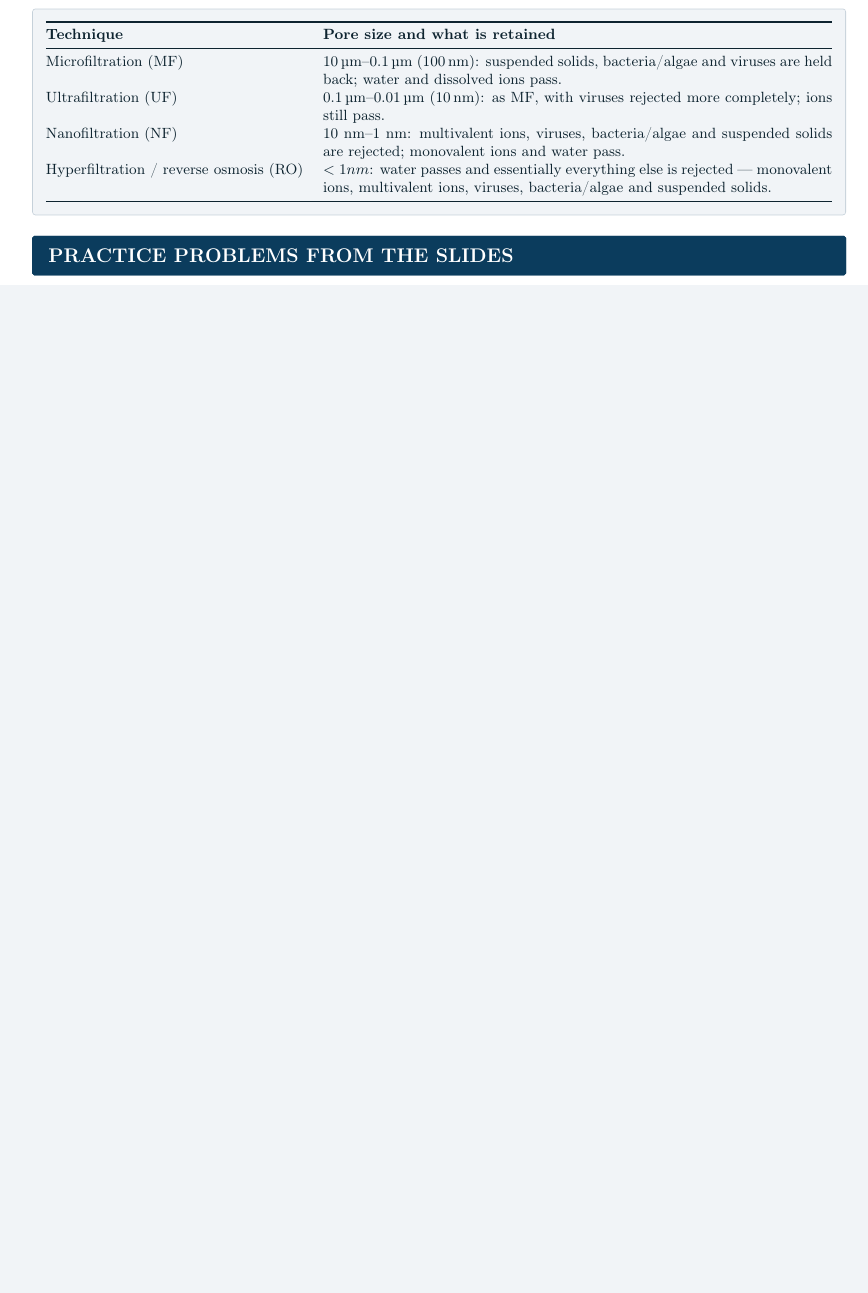
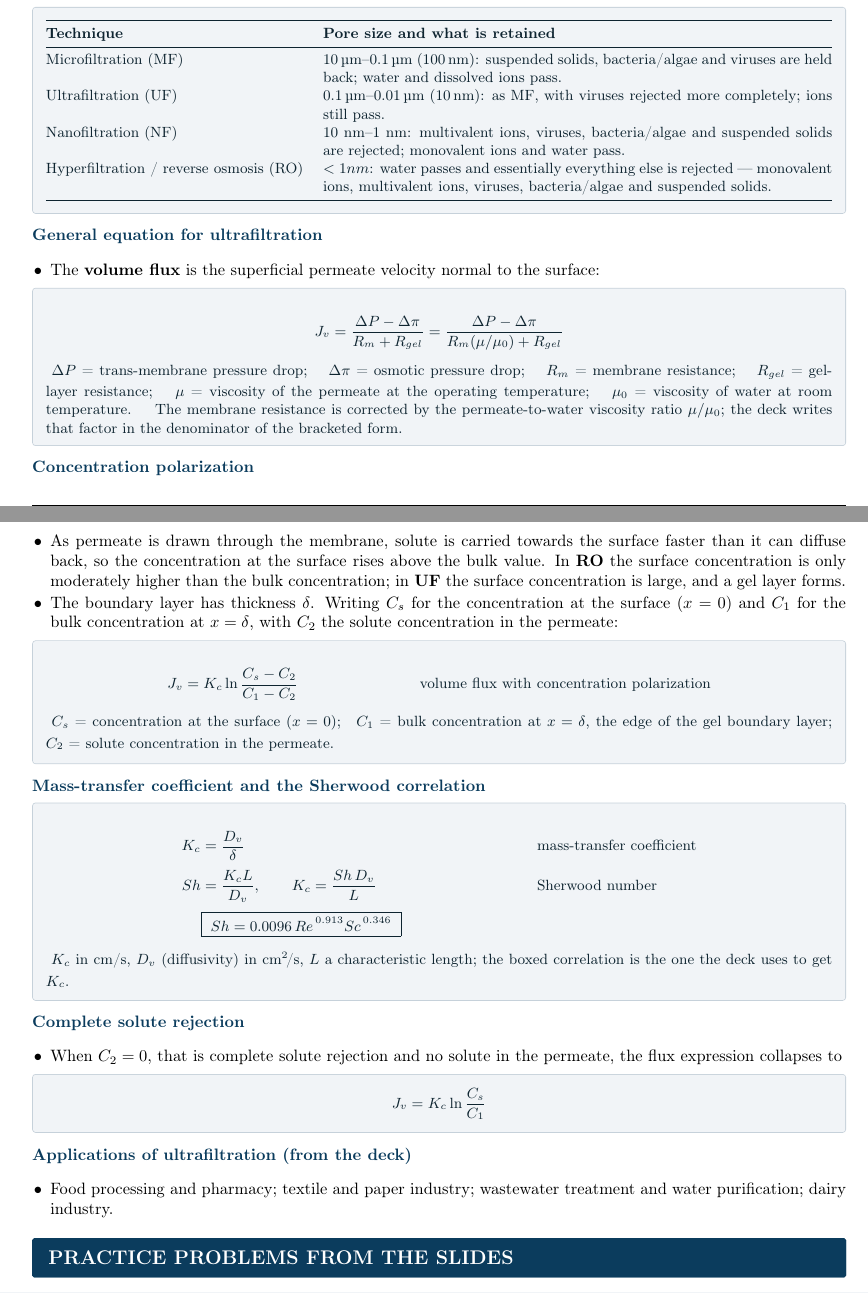
Before and after one commit to AviralGup7/Study, a LaTeX document (SEPARATION PROCESSES II (CHE F313)/Notes/SP2-notes.tex): part of page 19 of 20 before the commit and two parts of pages 19 and 20 of 21 after it, the two joined at a grey line, cut so that both start at the same text, the shorter picture padded with empty space. Compiled offline with pdfLaTeX.

Commit message:
SP2 notes: Module 2 Lecture 7 part (b) -- ultrafiltration theory
From the rendered pages 9-12 of Mod 2-Lecture 7:

  Jv = (dP - d(pi)) / (Rm + Rgel) = (dP - d(pi)) / (Rm (mu/mu0) + Rgel)
     dP trans-membrane drop, d(pi) osmotic drop, Rm membrane resistance,
     Rgel gel-layer resistance, mu permeate viscosity at operating temperature,
     mu0 water viscosity at room temperature
  concentration polarization: in RO the surface concentration is only
     moderately above the bulk value, in UF it is large
  Jv = Kc ln[(Cs - C2)/(C1 - C2)];  Cs at x = 0 (surface), C1 at x = delta
     (edge of the gel boundary layer), C2 the permeate concentration
  Kc = Dv/delta (mass-transfer coefficient), Sh = Kc L/Dv,
     Sh = 0.0096 Re^0.913 Sc^0.346  ->  Kc = Sh Dv / L
  complete solute rejection (C2 = 0): Jv = Kc ln(Cs/C1)
  applications as listed on the slide: food processing and pharmacy, textile
     and paper, wastewater treatment and water purification, dairy

The page writes the membrane resistance with the permeate-to-water viscosity
ratio; the numerator inside that bracket is not fully legible, so the text says
what the factor is rather than inventing a symbol.

Two layout fixes while compiling: the alignment tab sitting inside \boxed was
fatal, and two long annotation rows were Overfull.  Both blocks are now split
so the run is errors=0 overfull=0; PDF 22 pp.

Co-authored-by: arena-agent <297053741+arena-agent@users.noreply.github.com>

```diff
--- a/SEPARATION PROCESSES II (CHE F313)/Notes/SP2-notes.tex
+++ b/SEPARATION PROCESSES II (CHE F313)/Notes/SP2-notes.tex
@@ -1102,6 +1102,66 @@ Hyperfiltration / reverse osmosis (RO) & $<\SI{1}{} nm$: water passes and essent
 \end{tabularx}}
 \end{formulabox}
 
+\spsub{General equation for ultrafiltration}
+\begin{itemize}
+  \item The \textbf{volume flux} is the superficial permeate velocity normal to the surface:
+\end{itemize}
+\begin{formulabox}
+\begin{align*}
+J_v&=\frac{\Delta P-\Delta\pi}{R_m+R_{gel}}
+ =\frac{\Delta P-\Delta\pi}{R_m(\mu/\mu_0)+R_{gel}}
+\end{align*}
+\vspace{2pt}
+{\small
+$\Delta P$ = trans-membrane pressure drop; \quad
+$\Delta\pi$ = osmotic pressure drop; \quad
+$R_m$ = membrane resistance; \quad
+$R_{gel}$ = gel-layer resistance; \quad
+$\mu$ = viscosity of the permeate at the operating temperature; \quad
+$\mu_0$ = viscosity of water at room temperature. \quad
+The membrane resistance is corrected by the permeate-to-water viscosity ratio $\mu/\mu_0$; the deck writes that factor in the denominator of the bracketed form.}
+\end{formulabox}
+
+\spsub{Concentration polarization}
+\begin{itemize}
+  \item As permeate is drawn through the membrane, solute is carried towards the surface faster than it can diffuse back, so the concentration at the surface rises above the bulk value. In \textbf{RO} the surface concentration is only moderately higher than the bulk concentration; in \textbf{UF} the surface concentration is large, and a gel layer forms.
+  \item The boundary layer has thickness $\delta$. Writing $C_s$ for the concentration at the surface ($x=0$) and $C_1$ for the bulk concentration at $x=\delta$, with $C_2$ the solute concentration in the permeate:
+\end{itemize}
+\begin{formulabox}
+\begin{align*}
+J_v&=K_c\ln\frac{C_s-C_2}{C_1-C_2}
+ &&\text{volume flux with concentration polarization}
+\end{align*}
+\vspace{2pt}
+{\small $C_s$ = concentration at the surface ($x=0$);\quad $C_1$ = bulk concentration at $x=\delta$, the edge of the gel boundary layer;\quad $C_2$ = solute concentration in the permeate.}
+\end{formulabox}
+
+\spsub{Mass-transfer coefficient and the Sherwood correlation}
+\begin{formulabox}
+\begin{align*}
+K_c&=\frac{D_v}{\delta}
+ &&\text{mass-transfer coefficient}\\[2pt]
+Sh&=\frac{K_cL}{D_v},\qquad K_c=\frac{Sh\,D_v}{L}
+ &&\text{Sherwood number}\\[2pt]
+&\boxed{\;Sh=0.0096\,Re^{\,0.913}Sc^{\,0.346}\;}
+\end{align*}
+\vspace{2pt}
+{\small $K_c$ in \si{\centi\meter\per\second}, $D_v$ (diffusivity) in \si{\square\centi\meter\per\second}, $L$ a characteristic length; the boxed correlation is the one the deck uses to get $K_c$.}
+\end{formulabox}
+
+\spsub{Complete solute rejection}
+\begin{itemize}
+  \item When $C_2=0$, that is complete solute rejection and no solute in the permeate, the flux expression collapses to
+\end{itemize}
+\begin{formulabox}
+\[J_v=K_c\ln\frac{C_s}{C_1}\]
+\end{formulabox}
+
+\spsub{Applications of ultrafiltration (from the deck)}
+\begin{itemize}
+  \item Food processing and pharmacy; textile and paper industry; wastewater treatment and water purification; dairy industry.
+\end{itemize}
+
 \spsection{PRACTICE PROBLEMS FROM THE SLIDES}
 
 \spsub{1 \textperiodcentered{} Screen analysis of a clay catalyst (Lec.~3)}
```
Also changed, not shown: SEPARATION PROCESSES II (CHE F313)/Notes/SP2-Short-Notes-and-Formula-Sheet.tex (+60 -0 lines), SEPARATION PROCESSES II (CHE F313)/Notes/SP2-Short-Notes-and-Formula-Sheet.pdf.
